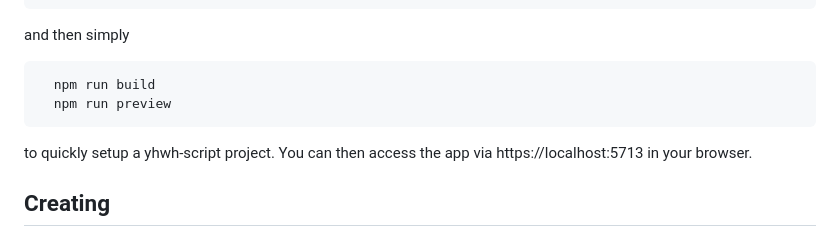
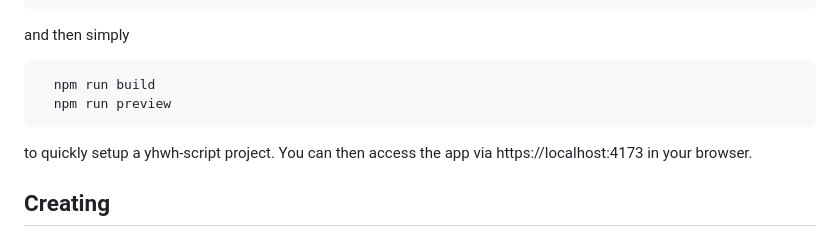
Before and after one commit to yhwh-script/yhwh-script, a Markdown page: README.md, the part around the change. GitHub-like rendering.

Commit message:
updated port in readme

````diff
--- a/README.md
+++ b/README.md
@@ -50,7 +50,7 @@ and then simply
   npm run build
   npm run preview
 ```
-to quickly setup a yhwh-script project. You can then access the app via https://localhost:5713 in your browser.
+to quickly setup a yhwh-script project. You can then access the app via https://localhost:4173 in your browser.
 
 ## Creating
 
````
